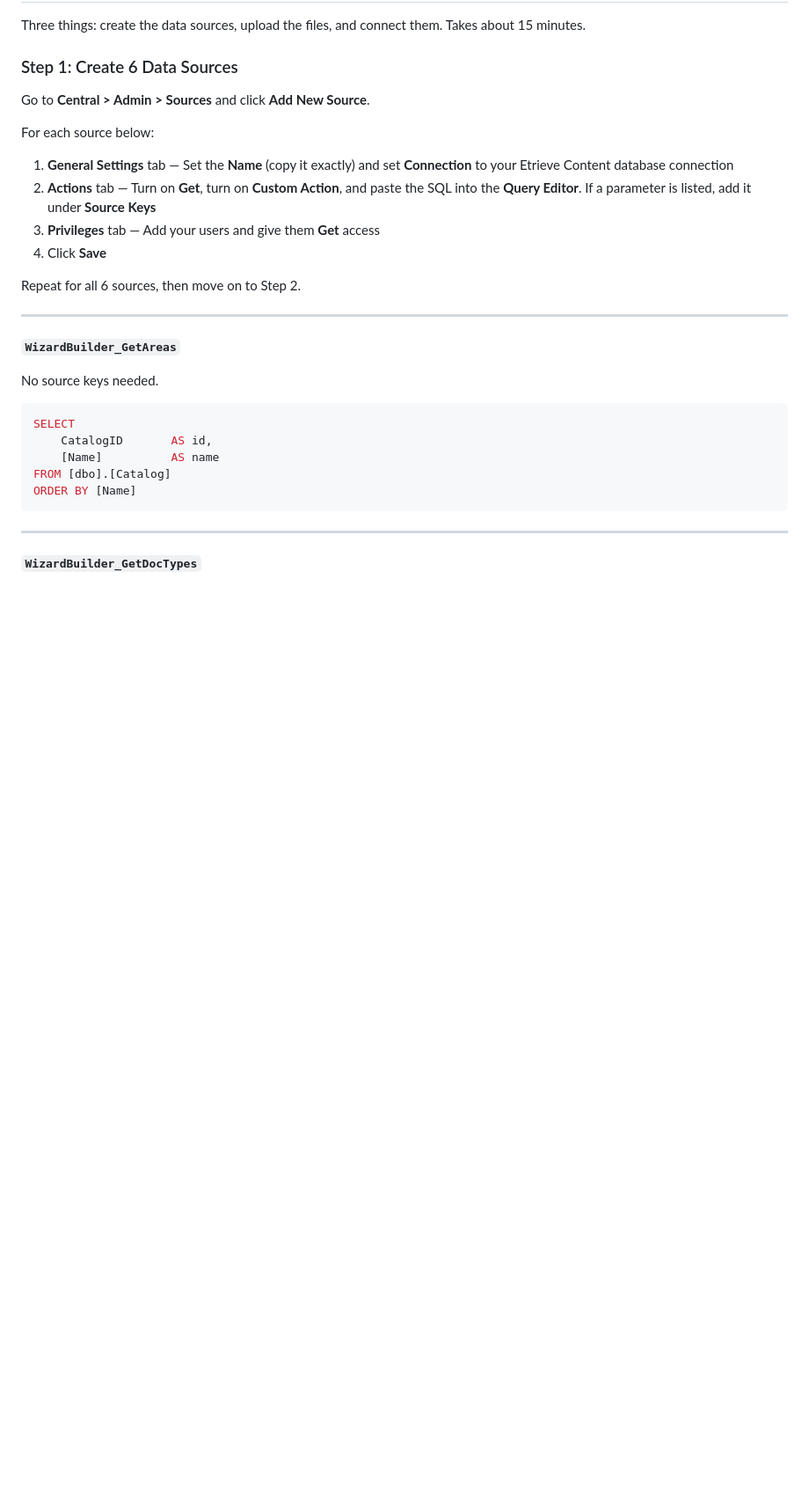
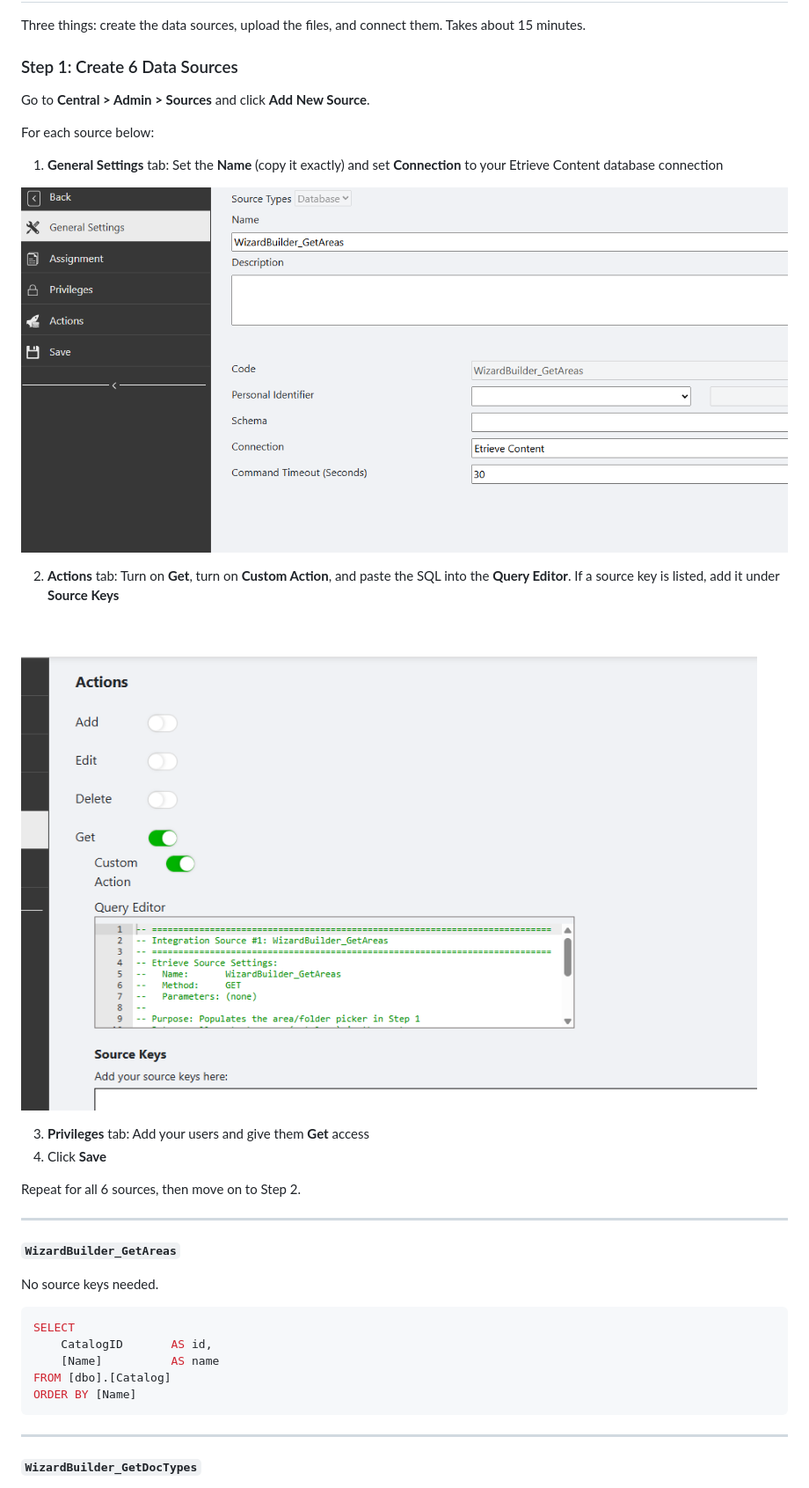
Before and after one commit to mohringm1306-cod/softdocs-dashboard-builder, a Markdown page: README.md, the part around one of its changes. Shown at 88% size. Drawn GitHub-style; pictures changed too: docs/source-actions.png (added), docs/source-general-settings.png (added); blank space fills up the shorter version.

```diff
--- a/README.md
+++ b/README.md
@@ -28,9 +28,15 @@ Go to **Central > Admin > Sources** and click **Add New Source**.
 
 For each source below:
 
-1. **General Settings** tab — Set the **Name** (copy it exactly) and set **Connection** to your Etrieve Content database connection
-2. **Actions** tab — Turn on **Get**, turn on **Custom Action**, and paste the SQL into the **Query Editor**. If a parameter is listed, add it under **Source Keys**
-3. **Privileges** tab — Add your users and give them **Get** access
+1. **General Settings** tab: Set the **Name** (copy it exactly) and set **Connection** to your Etrieve Content database connection
+
+![General Settings tab](docs/source-general-settings.png)
+
+2. **Actions** tab: Turn on **Get**, turn on **Custom Action**, and paste the SQL into the **Query Editor**. If a source key is listed, add it under **Source Keys**
+
+![Actions tab](docs/source-actions.png)
+
+3. **Privileges** tab: Add your users and give them **Get** access
 4. Click **Save**
 
 Repeat for all 6 sources, then move on to Step 2.
```
Also changed, not shown: other parts of README.md (+2 -9 lines), docs/form-sources.png (added).
